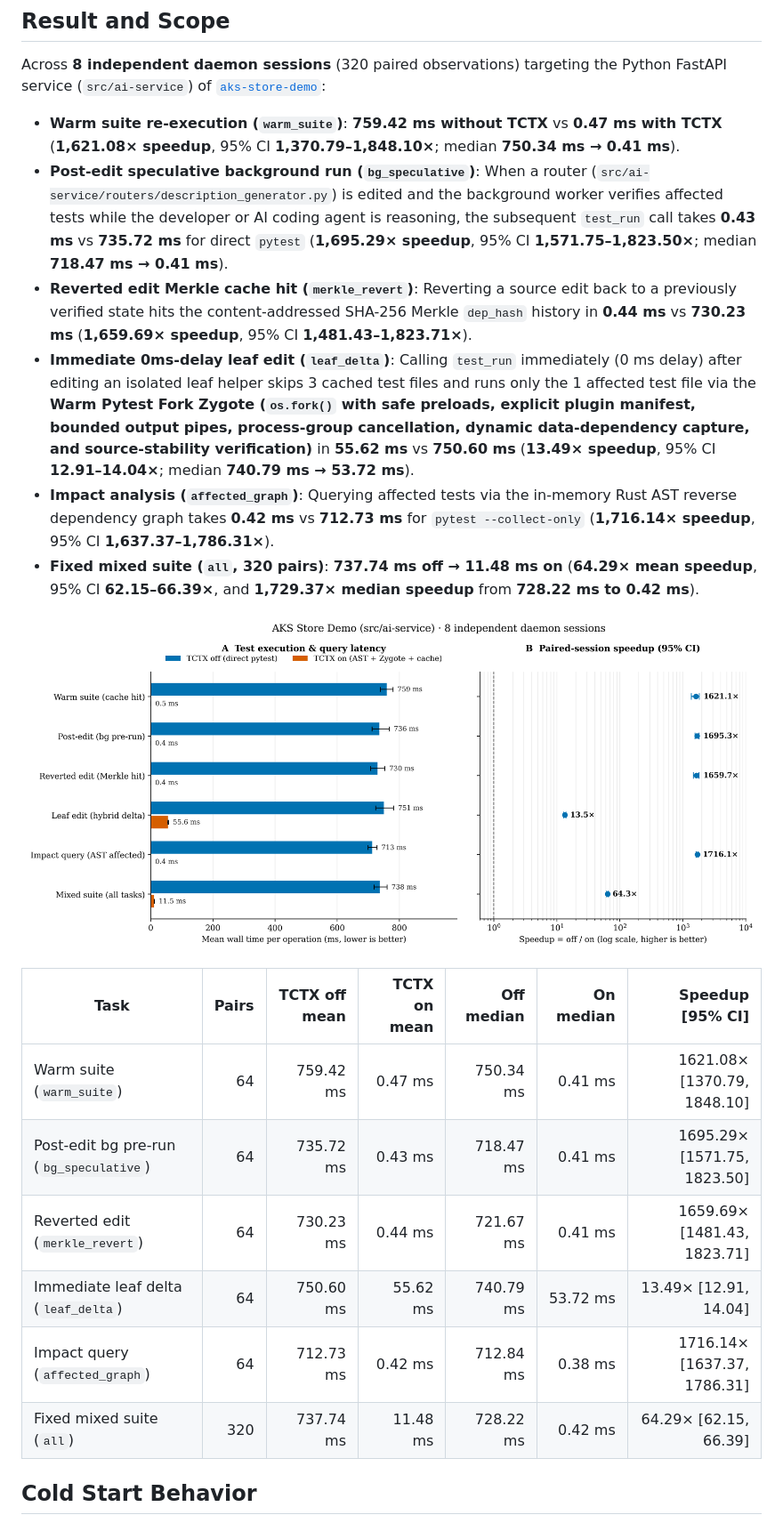
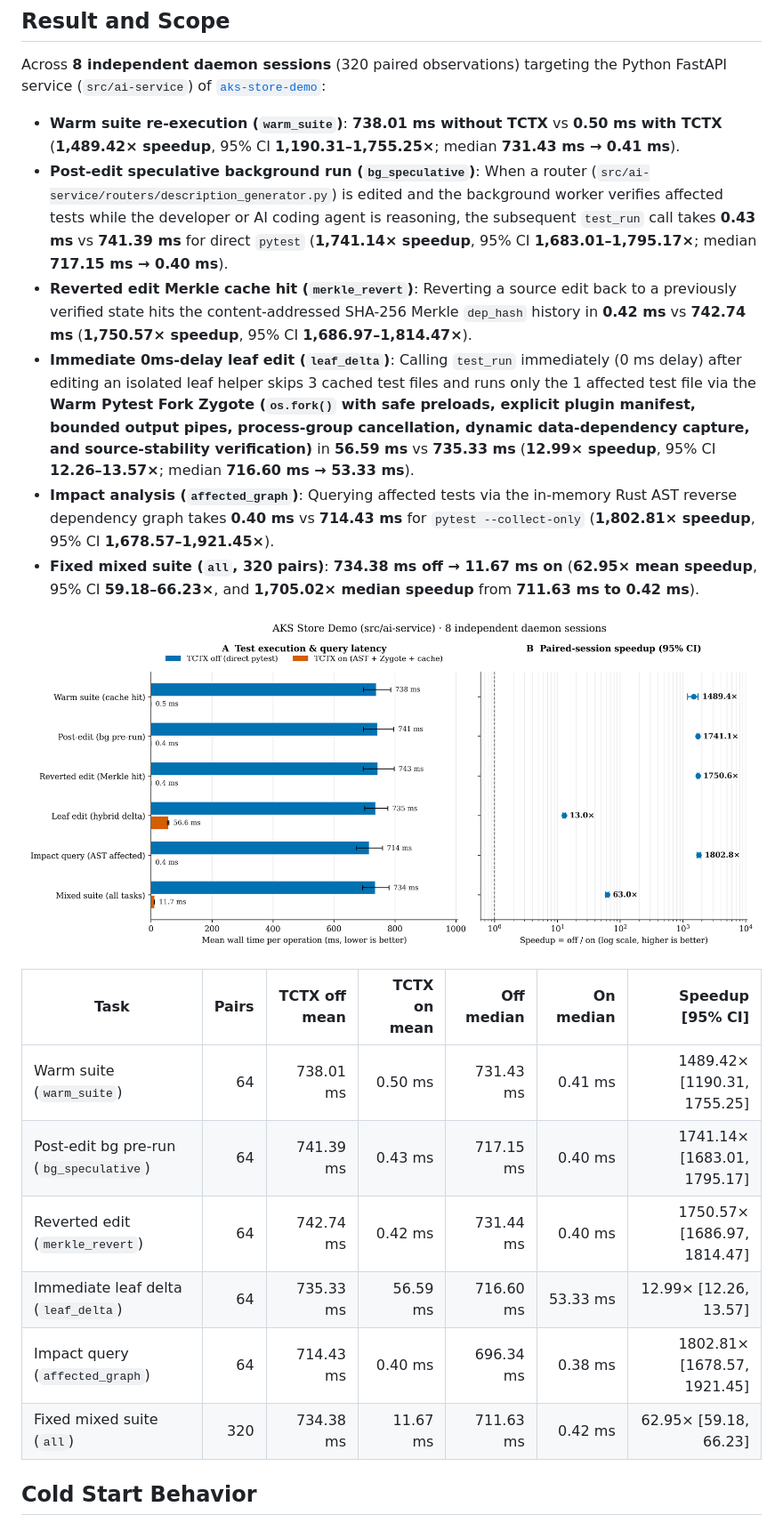
Before and after one commit to dotnetpower/test-context, a Markdown page: docs/BENCHMARKS.md, the part around one of its changes. Shown at 89% size. Drawn GitHub-style; pictures changed too: benchmarks/results/aks-store-demo/latency-speedup.png.

Commit message:
docs(stability): record ten-round hardening evidence
Co-authored-by: Copilot <223556219+Copilot@users.noreply.github.com>

```diff
--- a/docs/BENCHMARKS.md
+++ b/docs/BENCHMARKS.md
@@ -4,23 +4,23 @@
 
 Across **8 independent daemon sessions** (320 paired observations) targeting the Python FastAPI service (`src/ai-service`) of [`aks-store-demo`](https://github.com/dotnetpower/aks-store-demo):
 
-- **Warm suite re-execution (`warm_suite`)**: **759.42 ms without TCTX** vs **0.47 ms with TCTX** (**1,621.08× speedup**, 95% CI **1,370.79–1,848.10×**; median **750.34 ms → 0.41 ms**).
-- **Post-edit speculative background run (`bg_speculative`)**: When a router (`src/ai-service/routers/description_generator.py`) is edited and the background worker verifies affected tests while the developer or AI coding agent is reasoning, the subsequent `test_run` call takes **0.43 ms** vs **735.72 ms** for direct `pytest` (**1,695.29× speedup**, 95% CI **1,571.75–1,823.50×**; median **718.47 ms → 0.41 ms**).
-- **Reverted edit Merkle cache hit (`merkle_revert`)**: Reverting a source edit back to a previously verified state hits the content-addressed SHA-256 Merkle `dep_hash` history in **0.44 ms** vs **730.23 ms** (**1,659.69× speedup**, 95% CI **1,481.43–1,823.71×**).
-- **Immediate 0ms-delay leaf edit (`leaf_delta`)**: Calling `test_run` immediately (0 ms delay) after editing an isolated leaf helper skips 3 cached test files and runs only the 1 affected test file via the **Warm Pytest Fork Zygote (`os.fork()` with safe preloads, explicit plugin manifest, bounded output pipes, process-group cancellation, dynamic data-dependency capture, and source-stability verification)** in **55.62 ms** vs **750.60 ms** (**13.49× speedup**, 95% CI **12.91–14.04×**; median **740.79 ms → 53.72 ms**).
-- **Impact analysis (`affected_graph`)**: Querying affected tests via the in-memory Rust AST reverse dependency graph takes **0.42 ms** vs **712.73 ms** for `pytest --collect-only` (**1,716.14× speedup**, 95% CI **1,637.37–1,786.31×**).
-- **Fixed mixed suite (`all`, 320 pairs)**: **737.74 ms off → 11.48 ms on** (**64.29× mean speedup**, 95% CI **62.15–66.39×**, and **1,729.37× median speedup** from **728.22 ms to 0.42 ms**).
+- **Warm suite re-execution (`warm_suite`)**: **738.01 ms without TCTX** vs **0.50 ms with TCTX** (**1,489.42× speedup**, 95% CI **1,190.31–1,755.25×**; median **731.43 ms → 0.41 ms**).
+- **Post-edit speculative background run (`bg_speculative`)**: When a router (`src/ai-service/routers/description_generator.py`) is edited and the background worker verifies affected tests while the developer or AI coding agent is reasoning, the subsequent `test_run` call takes **0.43 ms** vs **741.39 ms** for direct `pytest` (**1,741.14× speedup**, 95% CI **1,683.01–1,795.17×**; median **717.15 ms → 0.40 ms**).
+- **Reverted edit Merkle cache hit (`merkle_revert`)**: Reverting a source edit back to a previously verified state hits the content-addressed SHA-256 Merkle `dep_hash` history in **0.42 ms** vs **742.74 ms** (**1,750.57× speedup**, 95% CI **1,686.97–1,814.47×**).
+- **Immediate 0ms-delay leaf edit (`leaf_delta`)**: Calling `test_run` immediately (0 ms delay) after editing an isolated leaf helper skips 3 cached test files and runs only the 1 affected test file via the **Warm Pytest Fork Zygote (`os.fork()` with safe preloads, explicit plugin manifest, bounded output pipes, process-group cancellation, dynamic data-dependency capture, and source-stability verification)** in **56.59 ms** vs **735.33 ms** (**12.99× speedup**, 95% CI **12.26–13.57×**; median **716.60 ms → 53.33 ms**).
+- **Impact analysis (`affected_graph`)**: Querying affected tests via the in-memory Rust AST reverse dependency graph takes **0.40 ms** vs **714.43 ms** for `pytest --collect-only` (**1,802.81× speedup**, 95% CI **1,678.57–1,921.45×**).
+- **Fixed mixed suite (`all`, 320 pairs)**: **734.38 ms off → 11.67 ms on** (**62.95× mean speedup**, 95% CI **59.18–66.23×**, and **1,705.02× median speedup** from **711.63 ms to 0.42 ms**).
 
 ![Test execution and query latency and paired-session speedup](../benchmarks/results/aks-store-demo/latency-speedup.png)
 
 | Task | Pairs | TCTX off mean | TCTX on mean | Off median | On median | Speedup [95% CI] |
 |---|---:|---:|---:|---:|---:|---:|
-| Warm suite (`warm_suite`) | 64 | 759.42 ms | 0.47 ms | 750.34 ms | 0.41 ms | 1621.08× [1370.79, 1848.10] |
-| Post-edit bg pre-run (`bg_speculative`) | 64 | 735.72 ms | 0.43 ms | 718.47 ms | 0.41 ms | 1695.29× [1571.75, 1823.50] |
-| Reverted edit (`merkle_revert`) | 64 | 730.23 ms | 0.44 ms | 721.67 ms | 0.41 ms | 1659.69× [1481.43, 1823.71] |
-| Immediate leaf delta (`leaf_delta`) | 64 | 750.60 ms | 55.62 ms | 740.79 ms | 53.72 ms | 13.49× [12.91, 14.04] |
-| Impact query (`affected_graph`) | 64 | 712.73 ms | 0.42 ms | 712.84 ms | 0.38 ms | 1716.14× [1637.37, 1786.31] |
-| Fixed mixed suite (`all`) | 320 | 737.74 ms | 11.48 ms | 728.22 ms | 0.42 ms | 64.29× [62.15, 66.39] |
+| Warm suite (`warm_suite`) | 64 | 738.01 ms | 0.50 ms | 731.43 ms | 0.41 ms | 1489.42× [1190.31, 1755.25] |
+| Post-edit bg pre-run (`bg_speculative`) | 64 | 741.39 ms | 0.43 ms | 717.15 ms | 0.40 ms | 1741.14× [1683.01, 1795.17] |
+| Reverted edit (`merkle_revert`) | 64 | 742.74 ms | 0.42 ms | 731.44 ms | 0.40 ms | 1750.57× [1686.97, 1814.47] |
+| Immediate leaf delta (`leaf_delta`) | 64 | 735.33 ms | 56.59 ms | 716.60 ms | 53.33 ms | 12.99× [12.26, 13.57] |
+| Impact query (`affected_graph`) | 64 | 714.43 ms | 0.40 ms | 696.34 ms | 0.38 ms | 1802.81× [1678.57, 1921.45] |
+| Fixed mixed suite (`all`) | 320 | 734.38 ms | 11.67 ms | 711.63 ms | 0.42 ms | 62.95× [59.18, 66.23] |
 
 ## Cold Start Behavior
 
```
Also changed, not shown: other parts of docs/BENCHMARKS.md (+1 -1 lines), README.md (+7 -7 lines), REPORT.md (+16 -1 lines), benchmarks/results/aks-store-demo/cold-start.png, 6 other files.
